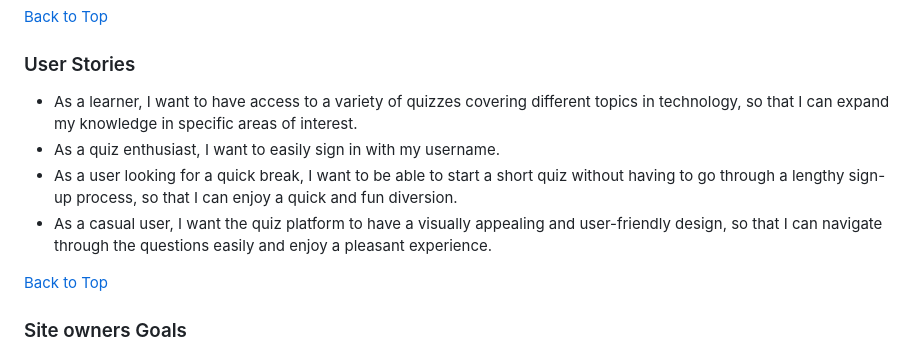
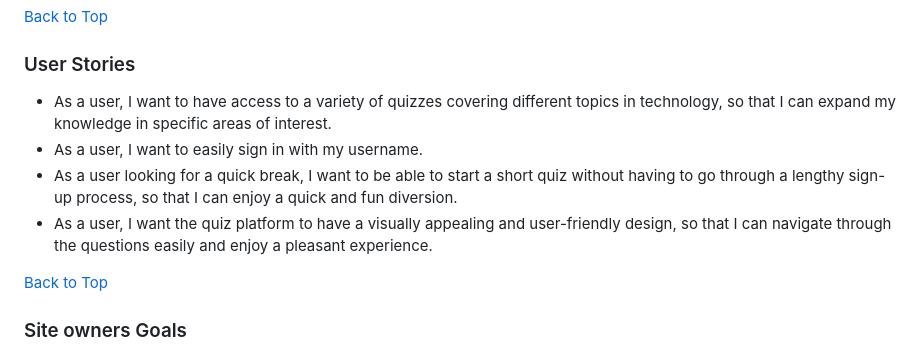
Before and after one commit to xttrust/Tech-Master-Quiz, a Markdown page: README.md, the part around the change. Rendered like a GitHub page.

Commit message:
README: refactoring user stories

```diff
--- a/README.md
+++ b/README.md
@@ -65,10 +65,10 @@ TechMasterQuiz is designed for individuals eager to test their computer knowledg
 
 ### User Stories
 
-- As a learner, I want to have access to a variety of quizzes covering different topics in technology, so that I can expand my knowledge in specific areas of interest.
-- As a quiz enthusiast, I want to easily sign in with my username.
+- As a user, I want to have access to a variety of quizzes covering different topics in technology, so that I can expand my knowledge in specific areas of interest.
+- As a user, I want to easily sign in with my username.
 - As a user looking for a quick break, I want to be able to start a short quiz without having to go through a lengthy sign-up process, so that I can enjoy a quick and fun diversion.
-- As a casual user, I want the quiz platform to have a visually appealing and user-friendly design, so that I can navigate through the questions easily and enjoy a pleasant experience.
+- As a user, I want the quiz platform to have a visually appealing and user-friendly design, so that I can navigate through the questions easily and enjoy a pleasant experience.
 
 [Back to Top](#table-of-contents)
 
```
